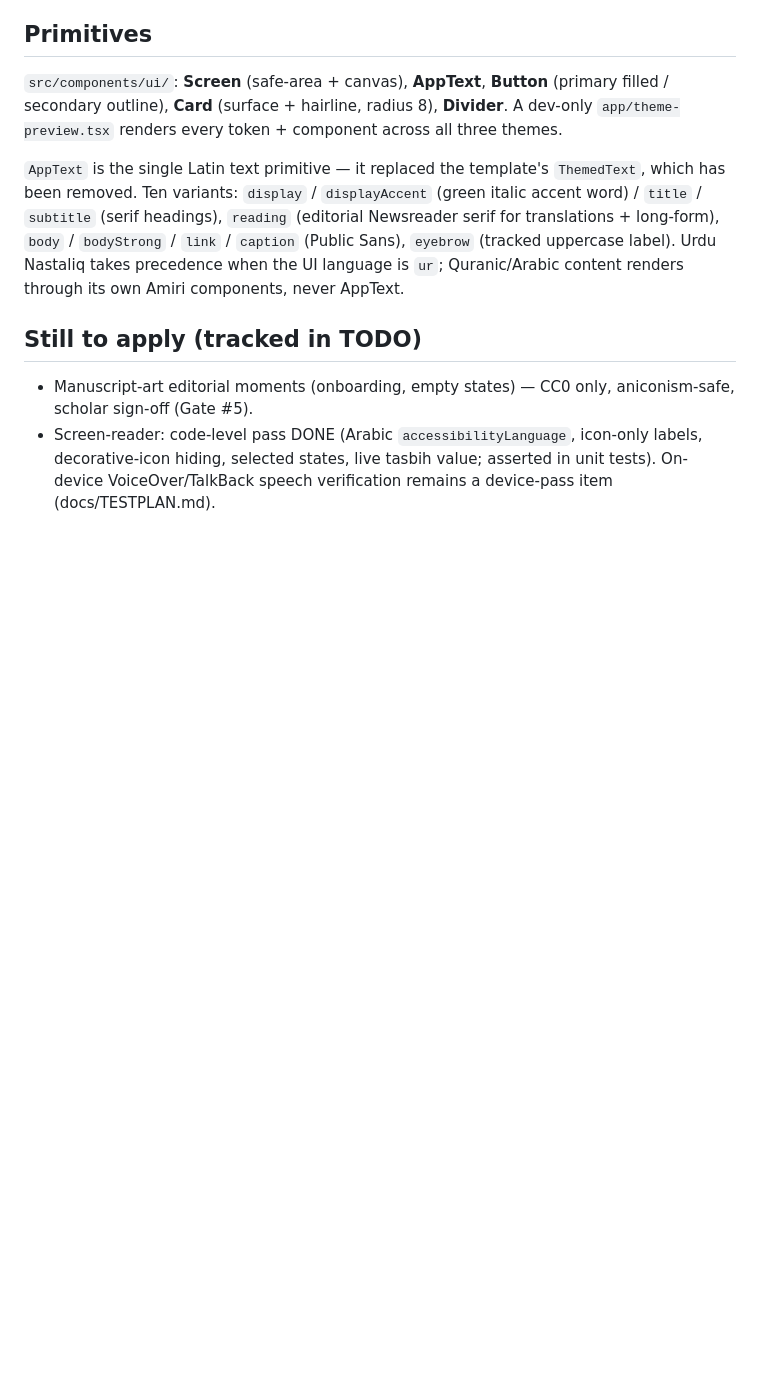
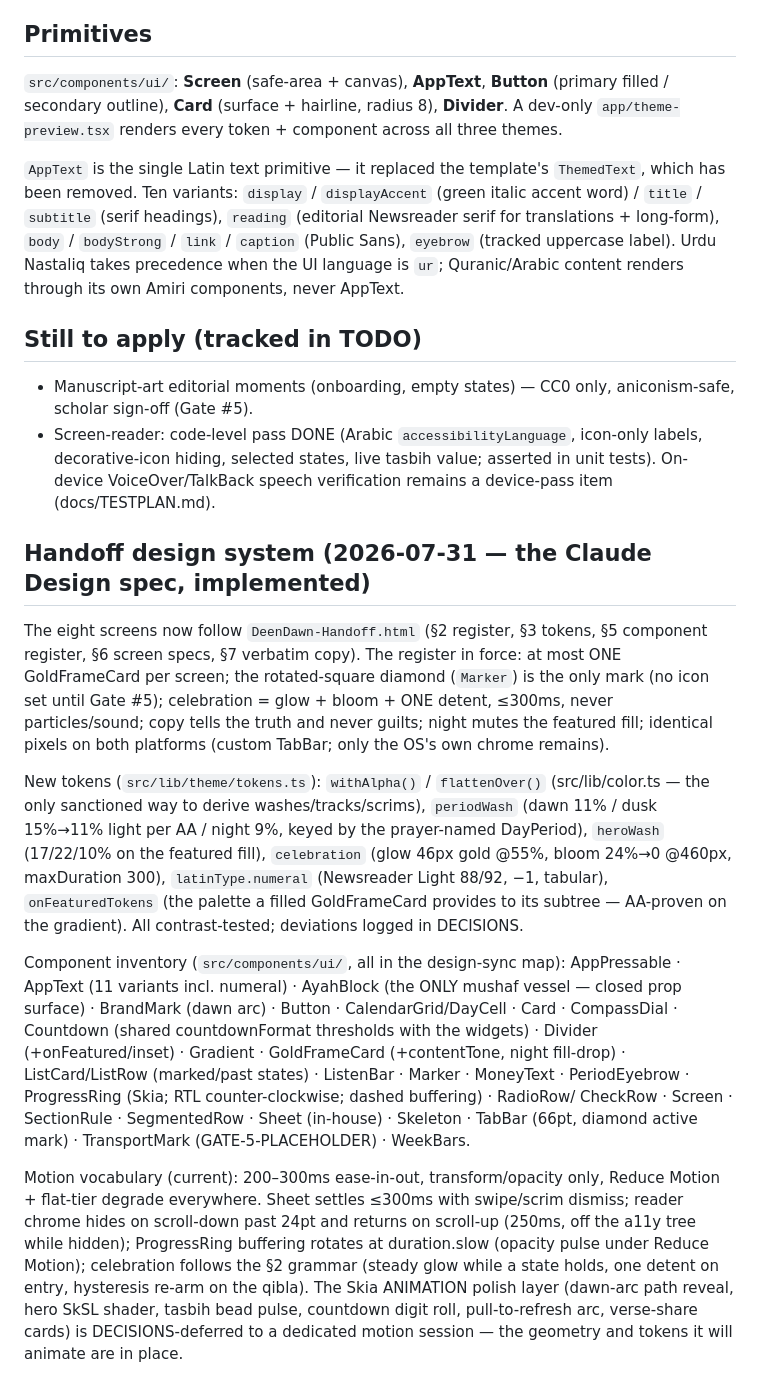
Before and after one commit to Khavion/deendawn, a Markdown page: docs/DESIGN.md, the part around the change. Rendered like a GitHub page; blank space fills up the shorter version.

```diff
--- a/docs/DESIGN.md
+++ b/docs/DESIGN.md
@@ -74,3 +74,46 @@ renders through its own Amiri components, never AppText.
 
 - Manuscript-art editorial moments (onboarding, empty states) — CC0 only, aniconism-safe, scholar sign-off (Gate #5).
 - Screen-reader: code-level pass DONE (Arabic `accessibilityLanguage`, icon-only labels, decorative-icon hiding, selected states, live tasbih value; asserted in unit tests). On-device VoiceOver/TalkBack speech verification remains a device-pass item (docs/TESTPLAN.md).
+
+## Handoff design system (2026-07-31 — the Claude Design spec, implemented)
+
+The eight screens now follow `DeenDawn-Handoff.html` (§2 register, §3 tokens,
+§5 component register, §6 screen specs, §7 verbatim copy). The register in
+force: at most ONE GoldFrameCard per screen; the rotated-square diamond
+(`Marker`) is the only mark (no icon set until Gate #5); celebration = glow +
+bloom + ONE detent, ≤300ms, never particles/sound; copy tells the truth and
+never guilts; night mutes the featured fill; identical pixels on both
+platforms (custom TabBar; only the OS's own chrome remains).
+
+New tokens (`src/lib/theme/tokens.ts`): `withAlpha()` / `flattenOver()`
+(src/lib/color.ts — the only sanctioned way to derive washes/tracks/scrims),
+`periodWash` (dawn 11% / dusk 15%→11% light per AA / night 9%, keyed by the
+prayer-named DayPeriod), `heroWash` (17/22/10% on the featured fill),
+`celebration` (glow 46px gold @55%, bloom 24%→0 @460px, maxDuration 300),
+`latinType.numeral` (Newsreader Light 88/92, −1, tabular), `onFeaturedTokens`
+(the palette a filled GoldFrameCard provides to its subtree — AA-proven on
+the gradient). All contrast-tested; deviations logged in DECISIONS.
+
+Component inventory (`src/components/ui/`, all in the design-sync map):
+AppPressable · AppText (11 variants incl. numeral) · AyahBlock (the ONLY
+mushaf vessel — closed prop surface) · BrandMark (dawn arc) · Button ·
+CalendarGrid/DayCell · Card · CompassDial · Countdown (shared
+countdownFormat thresholds with the widgets) · Divider (+onFeatured/inset) ·
+Gradient · GoldFrameCard (+contentTone, night fill-drop) · ListCard/ListRow
+(marked/past states) · ListenBar · Marker · MoneyText · PeriodEyebrow ·
+ProgressRing (Skia; RTL counter-clockwise; dashed buffering) · RadioRow/
+CheckRow · Screen · SectionRule · SegmentedRow · Sheet (in-house) ·
+Skeleton · TabBar (66pt, diamond active mark) · TransportMark
+(GATE-5-PLACEHOLDER) · WeekBars.
+
+Motion vocabulary (current): 200–300ms ease-in-out, transform/opacity only,
+Reduce Motion + flat-tier degrade everywhere. Sheet settles ≤300ms with
+swipe/scrim dismiss; reader chrome hides on scroll-down past 24pt and
+returns on scroll-up (250ms, off the a11y tree while hidden); ProgressRing
+buffering rotates at duration.slow (opacity pulse under Reduce Motion);
+celebration follows the §2 grammar (steady glow while a state holds, one
+detent on entry, hysteresis re-arm on the qibla). The Skia ANIMATION polish
+layer (dawn-arc path reveal, hero SkSL shader, tasbih bead pulse, countdown
+digit roll, pull-to-refresh arc, verse-share cards) is DECISIONS-deferred to
+a dedicated motion session — the geometry and tokens it will animate are in
+place.
```
Also changed, not shown: docs/DECISIONS.md (+18 -0 lines), docs/PROGRESS.md (+12 -0 lines).
